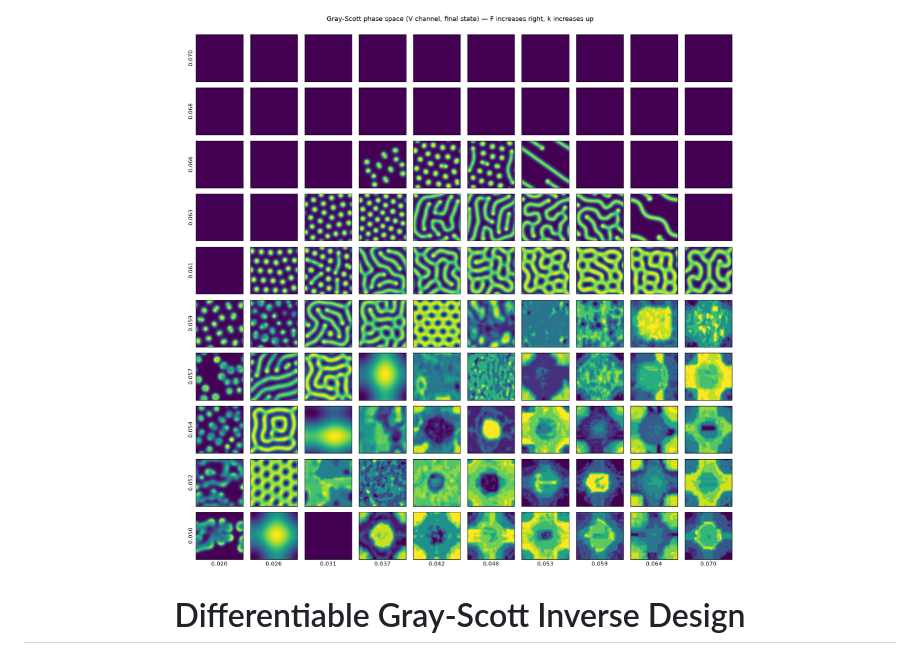
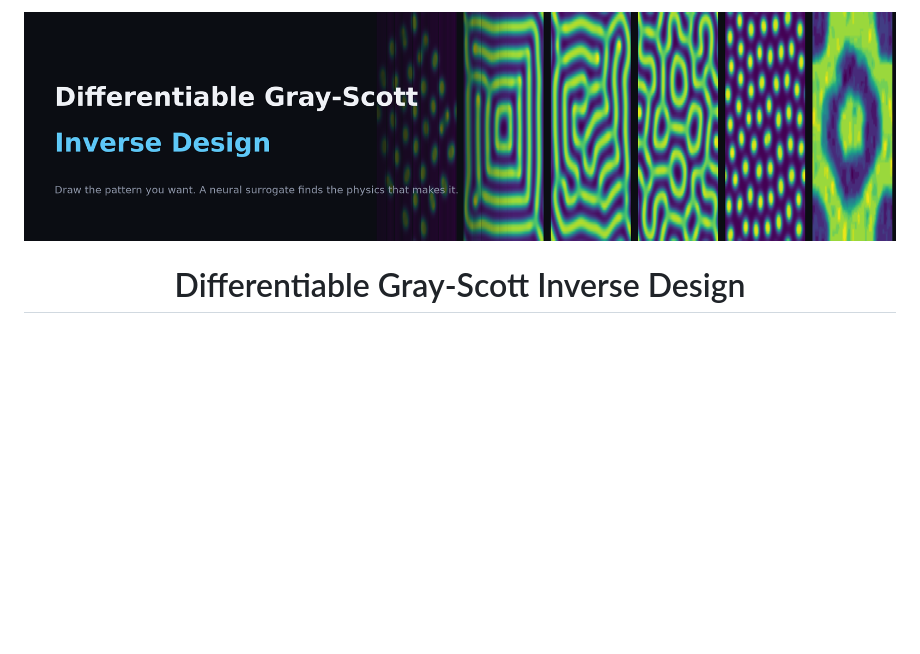
Before and after one commit to Akshay-Coded/graydiff, a Markdown page: README.md, the part around the change. Drawn GitHub-style; pictures changed too: assets/readme/banner.png (added), assets/readme/banner_phase_diagram.png (deleted); blank space fills up the shorter version.

Commit message:
Replace README banner with a proper wide hero image
The previous banner was the notebook 00 phase-diagram grid -- informative
but nearly square, not really a "banner" shape. Generated a proper wide
(2400x630) hero instead: title + tagline over a fading strip of real
Gray-Scott patterns (spots, mazes, stripes, and transitional regimes),
styled to match the web app's dark theme (same background/accent colors
as web/frontend/style.css). All six pattern thumbnails are real solver
output at distinct (F,k) points already explored during phase-space
mapping, not stock imagery.

Co-Authored-By: Claude Sonnet 5 <noreply@anthropic.com>

```diff
--- a/README.md
+++ b/README.md
@@ -1,6 +1,6 @@
 <div align="center">
 
-<img src="assets/readme/banner_phase_diagram.png" alt="Gray-Scott phase diagram: the same two numbers, F and k, produce spots, stripes, mazes, or nothing at all" width="620" />
+<img src="assets/readme/banner.png" alt="Differentiable Gray-Scott Inverse Design — draw the pattern you want, a neural surrogate finds the physics that makes it. Banner shows real Gray-Scott patterns: spots, mazes, stripes, and more." width="900" />
 
 # Differentiable Gray-Scott Inverse Design
 
```
